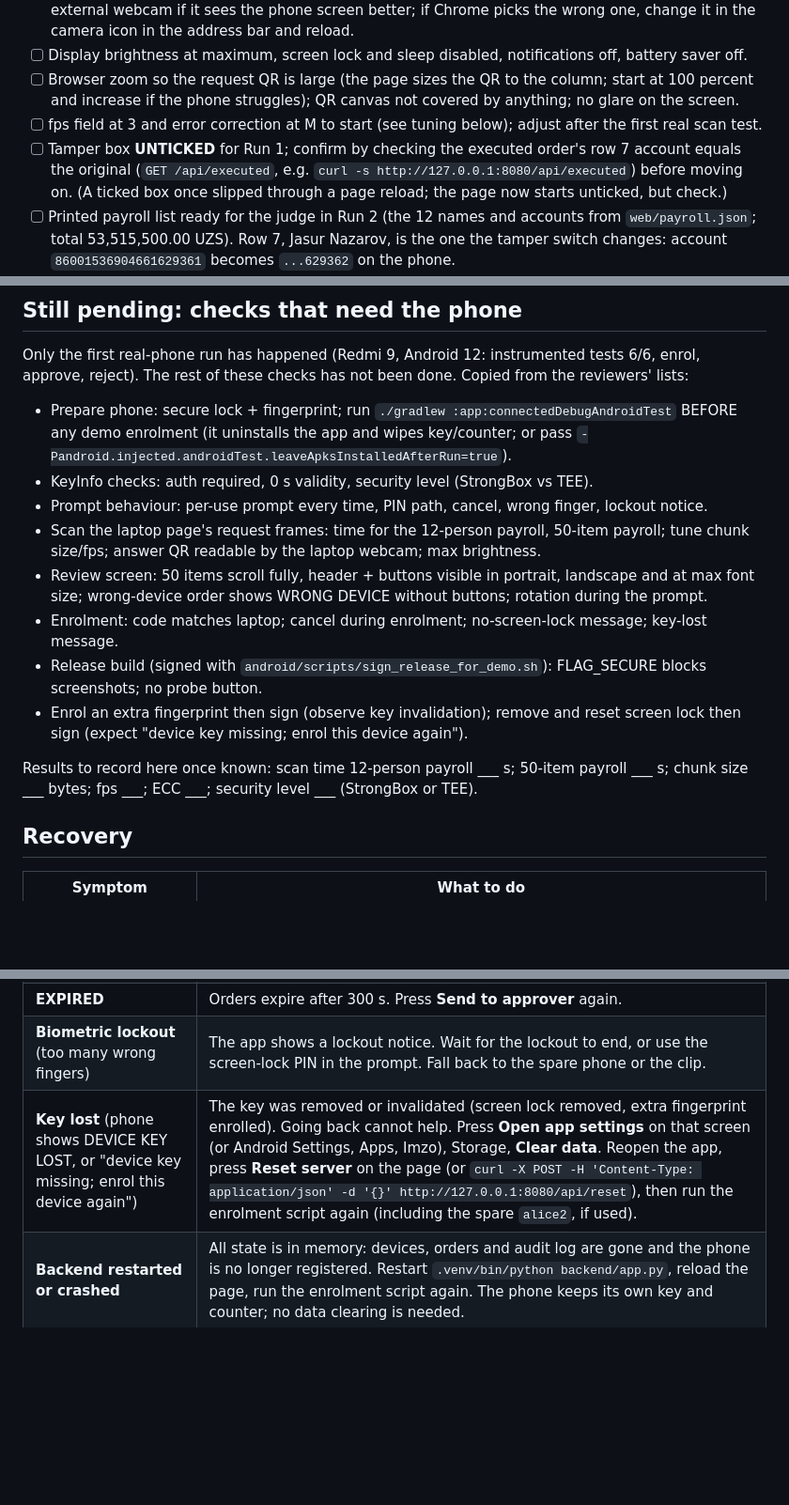
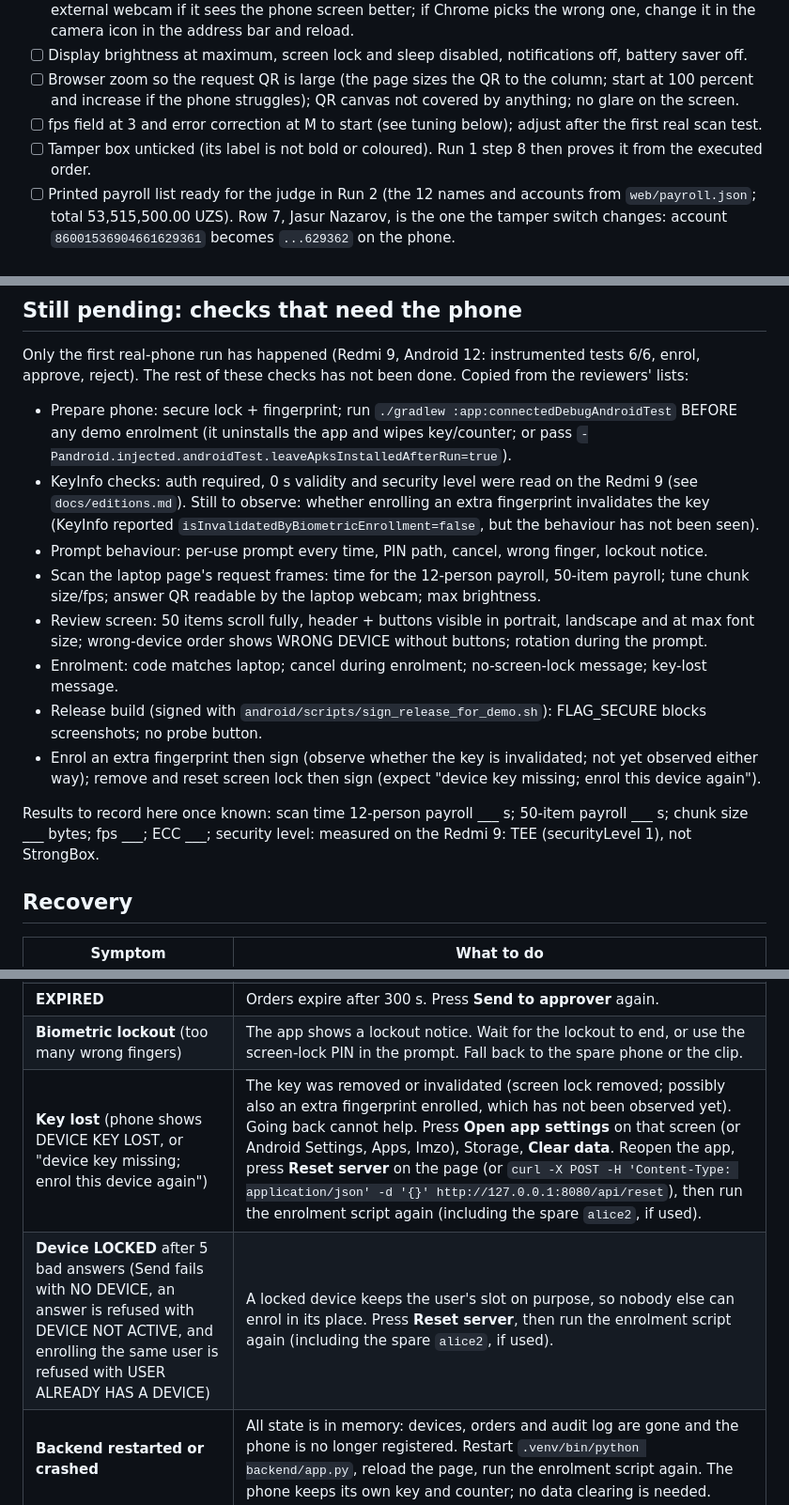
Before and after one commit to Pazuzu-Inc/imzo, a Markdown page: docs/demo-runbook.md, 3 parts joined by grey strips. Shown at 94% size. GitHub-like rendering; blank space fills up the shorter version.

Commit message:
docs: runbook row-7 check placement, locked-device row, honest key-invalidation wording
Co-Authored-By: Claude Sonnet 5.5 <noreply@anthropic.com>

```diff
--- a/docs/demo-runbook.md
+++ b/docs/demo-runbook.md
@@ -28,7 +28,7 @@ The stage story is slide `deck/project/slides/demo.html` (1:00 to 3:15): the pre
 - [ ] Display brightness at maximum, screen lock and sleep disabled, notifications off, battery saver off.
 - [ ] Browser zoom so the request QR is large (the page sizes the QR to the column; start at 100 percent and increase if the phone struggles); QR canvas not covered by anything; no glare on the screen.
 - [ ] fps field at 3 and error correction at M to start (see tuning below); adjust after the first real scan test.
-- [ ] Tamper box **UNTICKED** for Run 1; confirm by checking the executed order's row 7 account equals the original (`GET /api/executed`, e.g. `curl -s http://127.0.0.1:8080/api/executed`) before moving on. (A ticked box once slipped through a page reload; the page now starts unticked, but check.)
+- [ ] Tamper box unticked (its label is not bold or coloured). Run 1 step 8 then proves it from the executed order.
 - [ ] Printed payroll list ready for the judge in Run 2 (the 12 names and accounts from `web/payroll.json`; total 53,515,500.00 UZS). Row 7, Jasur Nazarov, is the one the tamper switch changes: account `86001536904661629361` becomes `...629362` on the phone.
 - [ ] Recorded fallback clip open in a second window or tab, paused at the start (see "Fallback clip").
 - [ ] Optional: `.venv/bin/python -m unittest discover -s backend` and `node --test "web/test/*.test.mjs"` pass on this machine.
@@ -74,15 +75,15 @@ Between runs without a reset: nothing to do; each press of Send creates a new or
 Only the first real-phone run has happened (Redmi 9, Android 12: instrumented tests 6/6, enrol, approve, reject). The rest of these checks has not been done. Copied from the reviewers' lists:
 
 - Prepare phone: secure lock + fingerprint; run `./gradlew :app:connectedDebugAndroidTest` BEFORE any demo enrolment (it uninstalls the app and wipes key/counter; or pass `-Pandroid.injected.androidTest.leaveApksInstalledAfterRun=true`).
-- KeyInfo checks: auth required, 0 s validity, security level (StrongBox vs TEE).
+- KeyInfo checks: auth required, 0 s validity and security level were read on the Redmi 9 (see `docs/editions.md`). Still to observe: whether enrolling an extra fingerprint invalidates the key (KeyInfo reported `isInvalidatedByBiometricEnrollment=false`, but the behaviour has not been seen).
 - Prompt behaviour: per-use prompt every time, PIN path, cancel, wrong finger, lockout notice.
 - Scan the laptop page's request frames: time for the 12-person payroll, 50-item payroll; tune chunk size/fps; answer QR readable by the laptop webcam; max brightness.
 - Review screen: 50 items scroll fully, header + buttons visible in portrait, landscape and at max font size; wrong-device order shows WRONG DEVICE without buttons; rotation during the prompt.
 - Enrolment: code matches laptop; cancel during enrolment; no-screen-lock message; key-lost message.
 - Release build (signed with `android/scripts/sign_release_for_demo.sh`): FLAG_SECURE blocks screenshots; no probe button.
-- Enrol an extra fingerprint then sign (observe key invalidation); remove and reset screen lock then sign (expect "device key missing; enrol this device again").
+- Enrol an extra fingerprint then sign (observe whether the key is invalidated; not yet observed either way); remove and reset screen lock then sign (expect "device key missing; enrol this device again").
 
-Results to record here once known: scan time 12-person payroll ___ s; 50-item payroll ___ s; chunk size ___ bytes; fps ___; ECC ___; security level ___ (StrongBox or TEE).
+Results to record here once known: scan time 12-person payroll ___ s; 50-item payroll ___ s; chunk size ___ bytes; fps ___; ECC ___; security level: measured on the Redmi 9: TEE (securityLevel 1), not StrongBox.
 
 ## Recovery
 
@@ -94,7 +95,8 @@ Results to record here once known: scan time 12-person payroll ___ s; 50-item pa
 | **ALREADY ENROLLED or USER ALREADY HAS A DEVICE** on enrolment | This phone's key, or this user, is already registered on the server. Press **Reset server** first, then enrol again (and enrol the spare `alice2` again, if used). A locked device also keeps the slot until the reset. |
 | **EXPIRED** | Orders expire after 300 s. Press **Send to approver** again. |
 | **Biometric lockout** (too many wrong fingers) | The app shows a lockout notice. Wait for the lockout to end, or use the screen-lock PIN in the prompt. Fall back to the spare phone or the clip. |
-| **Key lost** (phone shows DEVICE KEY LOST, or "device key missing; enrol this device again") | The key was removed or invalidated (screen lock removed, extra fingerprint enrolled). Going back cannot help. Press **Open app settings** on that screen (or Android Settings, Apps, Imzo), Storage, **Clear data**. Reopen the app, press **Reset server** on the page (or `curl -X POST -H 'Content-Type: application/json' -d '{}' http://127.0.0.1:8080/api/reset`), then run the enrolment script again (including the spare `alice2`, if used). |
+| **Key lost** (phone shows DEVICE KEY LOST, or "device key missing; enrol this device again") | The key was removed or invalidated (screen lock removed; possibly also an extra fingerprint enrolled, which has not been observed yet). Going back cannot help. Press **Open app settings** on that screen (or Android Settings, Apps, Imzo), Storage, **Clear data**. Reopen the app, press **Reset server** on the page (or `curl -X POST -H 'Content-Type: application/json' -d '{}' http://127.0.0.1:8080/api/reset`), then run the enrolment script again (including the spare `alice2`, if used). |
+| **Device LOCKED** after 5 bad answers (Send fails with NO DEVICE, an answer is refused with DEVICE NOT ACTIVE, and enrolling the same user is refused with USER ALREADY HAS A DEVICE) | A locked device keeps the user's slot on purpose, so nobody else can enrol in its place. Press **Reset server**, then run the enrolment script again (including the spare `alice2`, if used). |
 | **Backend restarted or crashed** | All state is in memory: devices, orders and audit log are gone and the phone is no longer registered. Restart `.venv/bin/python backend/app.py`, reload the page, run the enrolment script again. The phone keeps its own key and counter; no data clearing is needed. |
 | **Page returns 403 FORBIDDEN** | The address in the browser is not `127.0.0.1:8080` or `localhost:8080`. Open <http://127.0.0.1:8080/>. |
 | **Camera blocked on the page** | Chrome camera icon in the address bar, allow and reload. Check no other app holds the webcam. |
```
Also changed, not shown: other parts of docs/demo-runbook.md (+1 -0 lines), docs/editions.md (+1 -1 lines), 1 other file.
